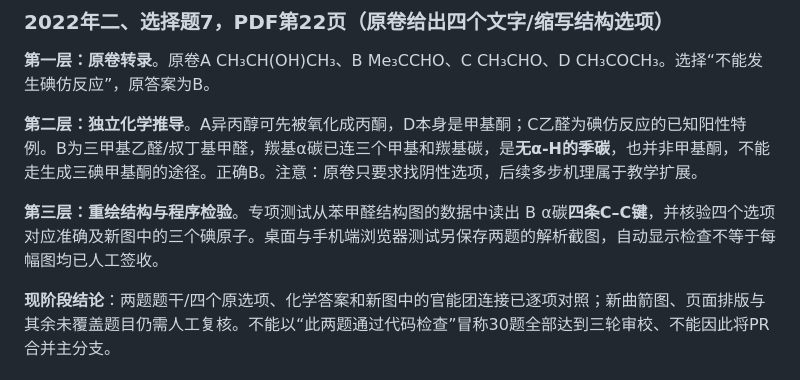
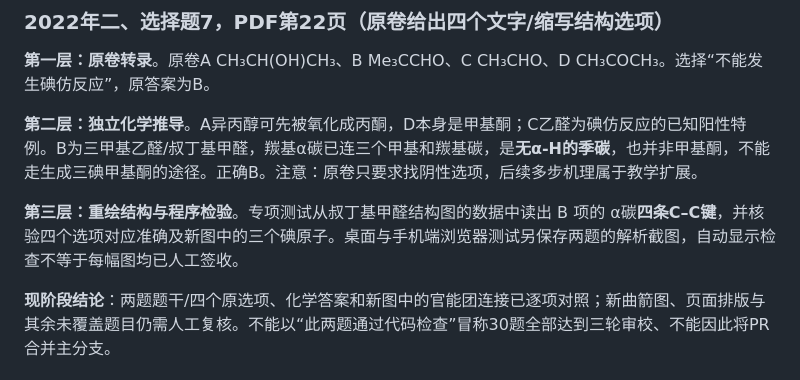
Before and after one commit to lts2590871238-cpu/organic637-lab, a Markdown page: docs/DAY19_DAY20_TRIPLE_AUDIT_MATRIX.md, the part around the change. Rendered like a GitHub page.

Commit message:
Correct audited pivaldehyde attribution in 2022 iodoform source provenance note

```diff
--- a/docs/DAY19_DAY20_TRIPLE_AUDIT_MATRIX.md
+++ b/docs/DAY19_DAY20_TRIPLE_AUDIT_MATRIX.md
@@ -154,6 +154,6 @@
 
 **第二层：独立化学推导**。A异丙醇可先被氧化成丙酮，D本身是甲基酮；C乙醛为碘仿反应的已知阳性特例。B为三甲基乙醛/叔丁基甲醛，羰基α碳已连三个甲基和羰基碳，是**无α-H的季碳**，也并非甲基酮，不能走生成三碘甲基酮的途径。正确B。注意：原卷只要求找阴性选项，后续多步机理属于教学扩展。
 
-**第三层：重绘结构与程序检验**。专项测试从苯甲醛结构图的数据中读出 B α碳**四条C–C键**，并核验四个选项对应准确及新图中的三个碘原子。桌面与手机端浏览器测试另保存两题的解析截图，自动显示检查不等于每幅图均已人工签收。
+**第三层：重绘结构与程序检验**。专项测试从叔丁基甲醛结构图的数据中读出 B 项的 α碳**四条C–C键**，并核验四个选项对应准确及新图中的三个碘原子。桌面与手机端浏览器测试另保存两题的解析截图，自动显示检查不等于每幅图均已人工签收。
 
 **现阶段结论**：两题题干/四个原选项、化学答案和新图中的官能团连接已逐项对照；新曲箭图、页面排版与其余未覆盖题目仍需人工复核。不能以“此两题通过代码检查”冒称30题全部达到三轮审校、不能因此将PR合并主分支。
```
